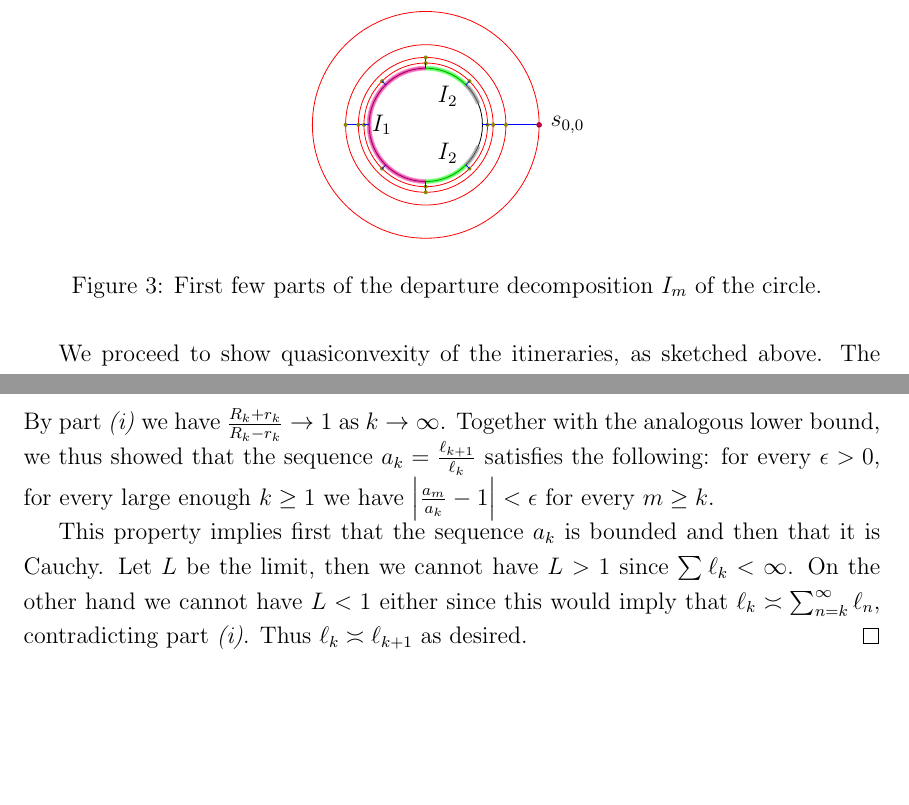
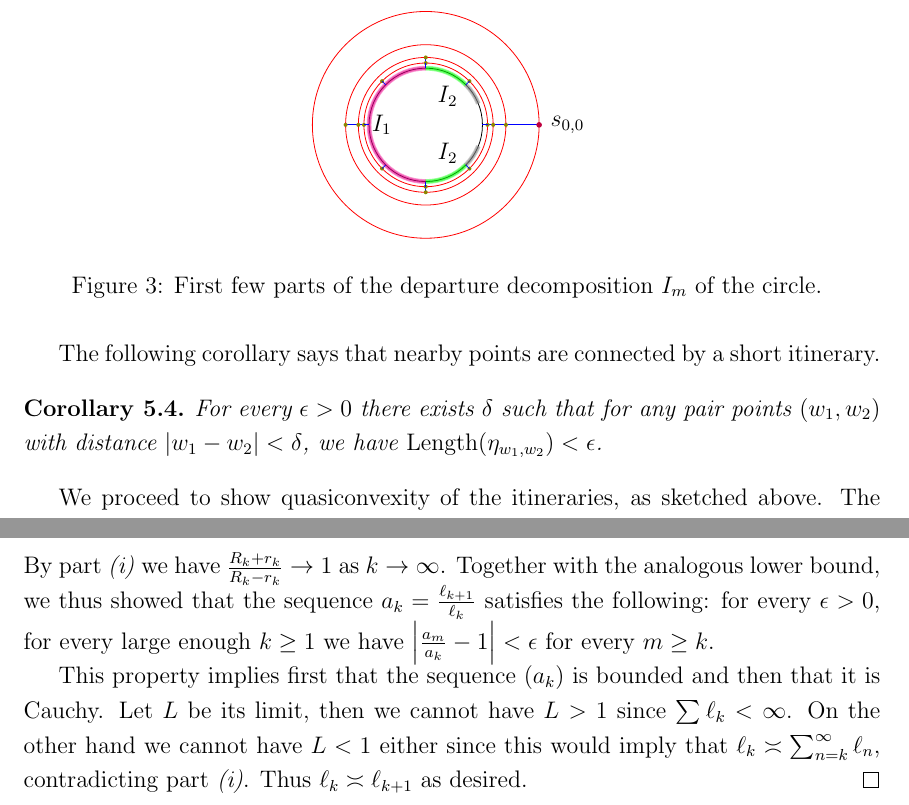
Before and after one commit to emanuel-sygal/quasiconvex, a LaTeX document (quasiconvex cauliflower.tex): two parts of pages 11 and 13 of 17, joined at a grey line, cut so that both start at the same text, the shorter picture padded with empty space. Compiled offline with pdfLaTeX.

Commit message:
tiny improvement

```diff
--- a/quasiconvex cauliflower.tex
+++ b/quasiconvex cauliflower.tex
@@ -434,6 +434,11 @@ We used the assumption that the itinerary starts with at least three express tra
 The shadows were not strictly necessary for the preceding proof, but they draw an analogy with similar estimates for the Farey tesselation of the disk.
 \end{comment}
 
+The following corollary says that nearby points are connected by a short itinerary.
+\begin{corollary}
+For every $\epsilon>0$ there exists $\delta$ such that for any pair points $(w_1,w_2)$ with distance $|w_1-w_2|<\delta$, we have $\Length(\eta_{w_1,w_2}) < \epsilon$.
+\end{corollary}
+
 We proceed to show quasiconvexity of the itineraries, as sketched above. The purpose of the following definition is to organize points according to their distance from the main cusp in an $f$-invariant way. We decompose the points of $\mathcal J$ according to the first \emph{departure}\,: the first time that the central itinerary made a turn.
 \input{"marker path 3.tex"}
 
@@ -507,7 +512,7 @@ To estimate the length of each summand, we introduce the notation
 		\end{equation*}
 		By part \emph{(i)} we have $\frac{R_k+r_k}{R_k-r_k} \to 1$ as $k \to \infty$. Together with the analogous lower bound, we thus showed that the sequence $a_k = \frac{\ell_{k+1}}{\ell_k}$ satisfies the following: for every $\epsilon >0$, for every large enough $k \geq 1$ we have $\left | \frac {a_m}{a_k}-1 \right | < \epsilon$ for every $m \geq k$.
 
-		This property implies first that the sequence $a_k$ is bounded and then that it is Cauchy. Let $L$ be the limit, then we cannot have $L>1$ since $\sum_{}\ell_k < \infty$. On the other hand we cannot have $L<1$ either since this would imply that $\ell_k \asymp \sum_{n=k}^\infty \ell_n$, contradicting part \emph{(i)}. Thus $\ell_k \asymp \ell _{k+1}$ as desired.
+		This property implies first that the sequence $(a_k)$ is bounded and then that it is Cauchy. Let $L$ be its limit, then we cannot have $L>1$ since $\sum_{}\ell_k < \infty$. On the other hand we cannot have $L<1$ either since this would imply that $\ell_k \asymp \sum_{n=k}^\infty \ell_n$, contradicting part \emph{(i)}. Thus $\ell_k \asymp \ell _{k+1}$ as desired.
 \end{proof}
 
 %\begin{definition}
```
